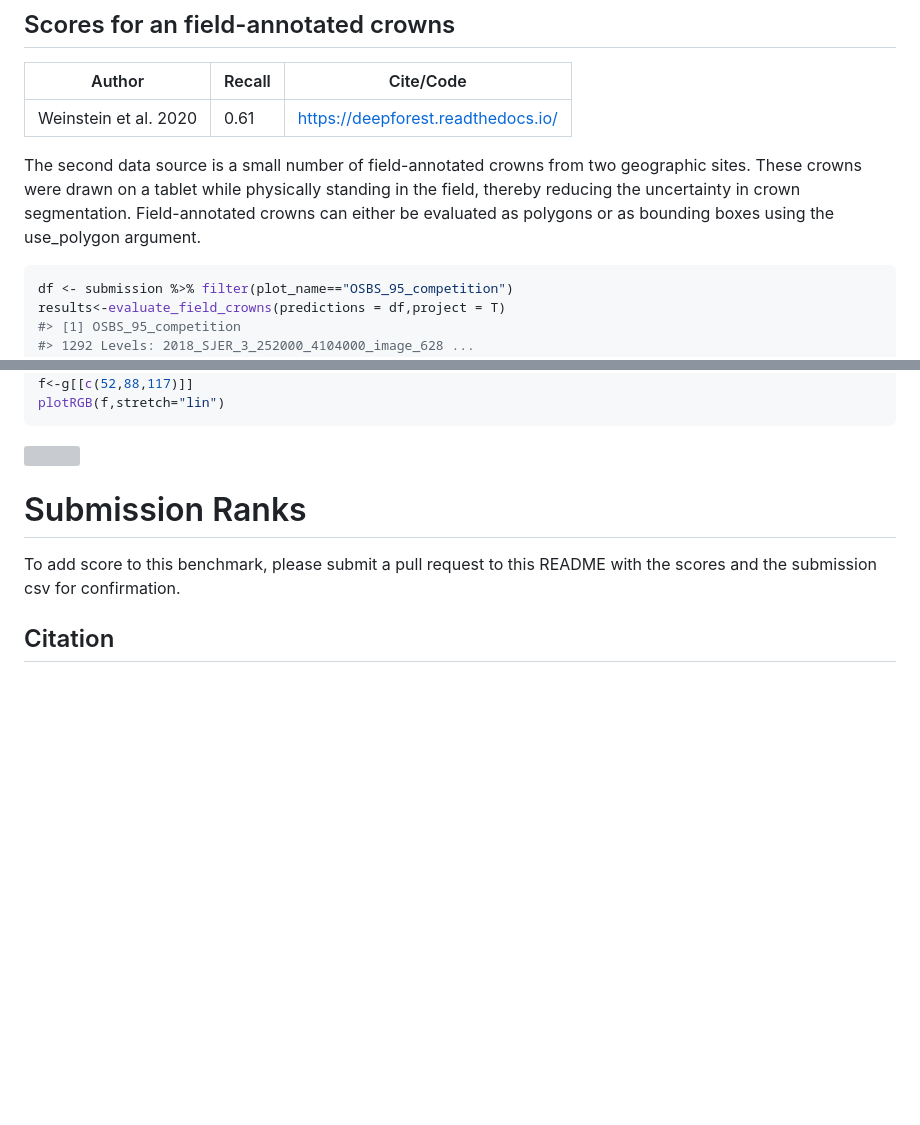
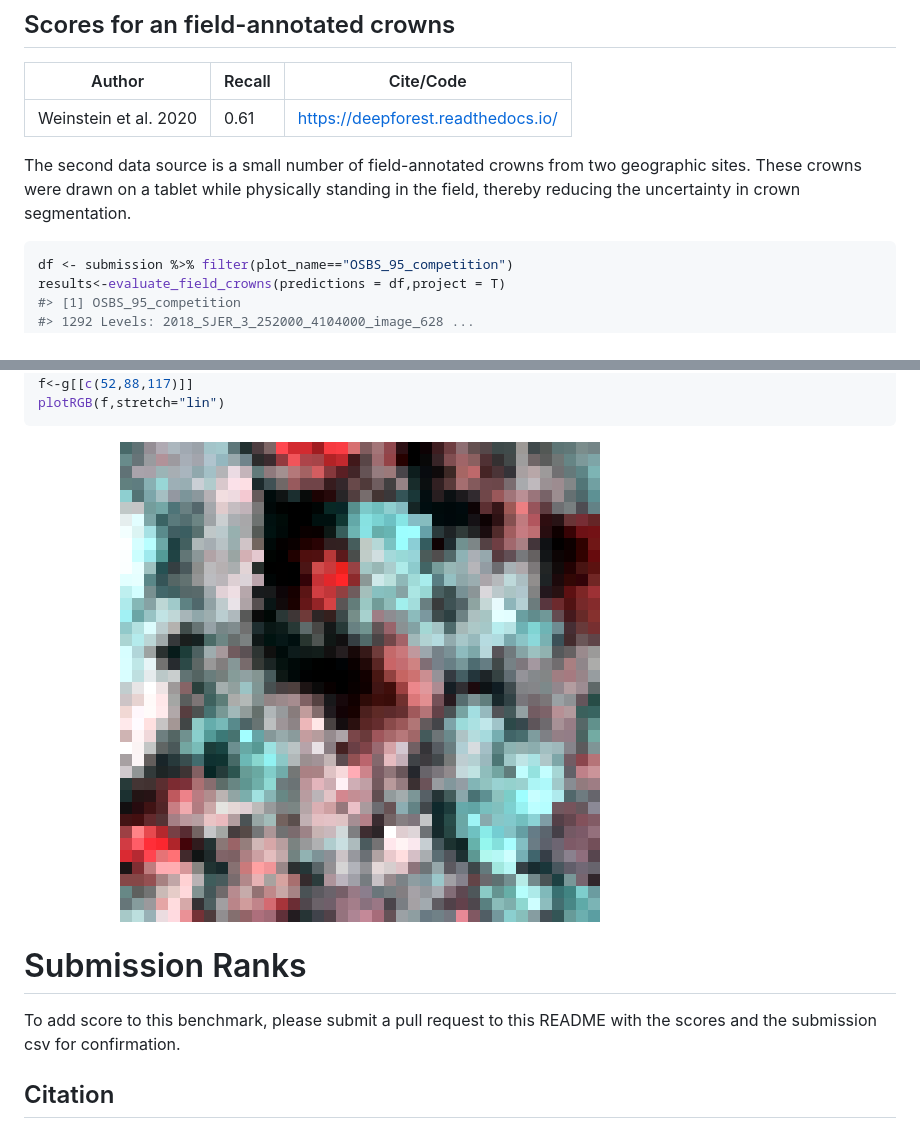
Before and after one commit to weecology/NeonTreeEvaluation_package, a Markdown page: README.md, 2 parts joined by grey strips. GitHub-like rendering; blank space fills up the shorter version; grey boxes are pictures that could not be loaded.

````diff
--- a/README.md
+++ b/README.md
@@ -166,8 +166,7 @@ For a list of NEON site abbreviations:
 The second data source is a small number of field-annotated crowns from
 two geographic sites. These crowns were drawn on a tablet while
 physically standing in the field, thereby reducing the uncertainty in
-crown segmentation. Field-annotated crowns can either be evaluated as
-polygons or as bounding boxes using the use\_polygon argument.
+crown segmentation.
 
 ``` r
 df <- submission %>% filter(plot_name=="OSBS_95_competition")
@@ -330,7 +297,7 @@ f<-g[[c(52,88,117)]]
 plotRGB(f,stretch="lin")
 ```
 
-![](www/README-unnamed-chunk-12-1.png)<!-- -->
+![](www/README-unnamed-chunk-11-1.png)<!-- -->
 
 # Submission Ranks
 
````
Also changed, not shown: other parts of README.md (+4 -36 lines), www/README-unnamed-chunk-8-1.png, www/README-unnamed-chunk-9-1.png, 1 other file.
